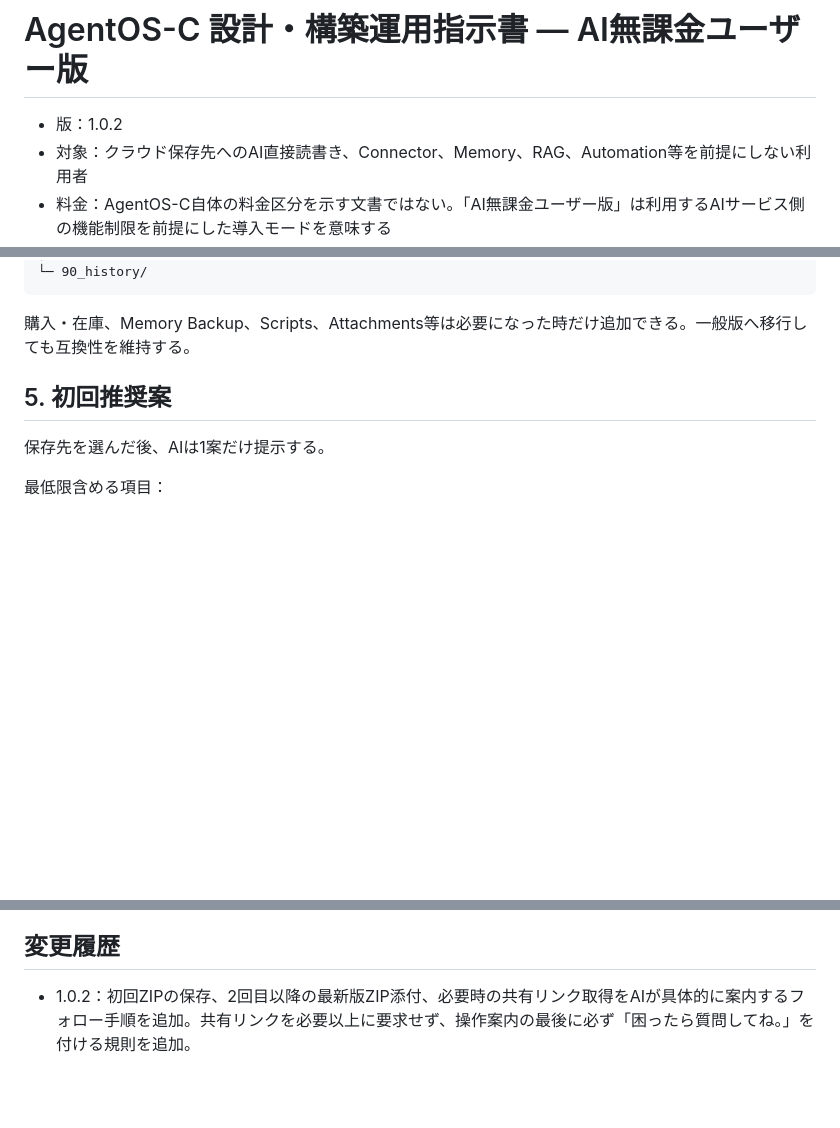
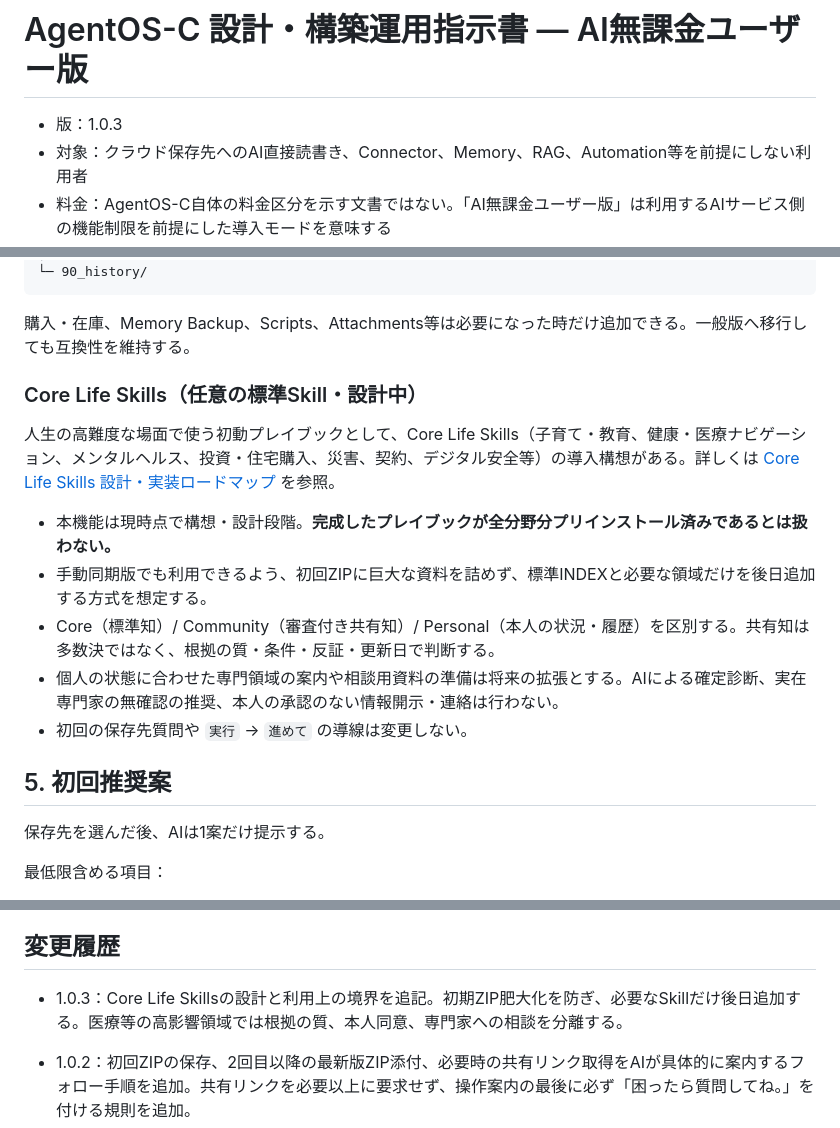
Before and after one commit to Yosio-DMZ-C/AgentOS-C, a Markdown page: docs/AgentOS-C_設計・構築運用指示書_AI無課金ユーザー版.md, 3 parts joined by grey strips. GitHub-like rendering; blank space fills up the shorter version.

Commit message:
Document optional Core Life Skills in manual sync mode v1.0.3

````diff
--- a/docs/AgentOS-C_設計・構築運用指示書_AI無課金ユーザー版.md
+++ b/docs/AgentOS-C_設計・構築運用指示書_AI無課金ユーザー版.md
@@ -1,6 +1,6 @@
 # AgentOS-C 設計・構築運用指示書 — AI無課金ユーザー版
 
-- 版：1.0.2
+- 版：1.0.3
 - 対象：クラウド保存先へのAI直接読書き、Connector、Memory、RAG、Automation等を前提にしない利用者
 - 料金：AgentOS-C自体の料金区分を示す文書ではない。「AI無課金ユーザー版」は利用するAIサービス側の機能制限を前提にした導入モードを意味する
 - 互換性：AgentOS-C一般配布版と同じNodeID・固定ID・論理構造を使用し、後日クラウド連携モードへそのまま移行できる
@@ -84,6 +84,16 @@ AgentOS-C/
 ```
 
 購入・在庫、Memory Backup、Scripts、Attachments等は必要になった時だけ追加できる。一般版へ移行しても互換性を維持する。
+
+### Core Life Skills（任意の標準Skill・設計中）
+
+人生の高難度な場面で使う初動プレイブックとして、Core Life Skills（子育て・教育、健康・医療ナビゲーション、メンタルヘルス、投資・住宅購入、災害、契約、デジタル安全等）の導入構想がある。詳しくは [Core Life Skills 設計・実装ロードマップ](CORE_LIFE_SKILLS.md) を参照。
+
+- 本機能は現時点で構想・設計段階。**完成したプレイブックが全分野分プリインストール済みであるとは扱わない。**
+- 手動同期版でも利用できるよう、初回ZIPに巨大な資料を詰めず、標準INDEXと必要な領域だけを後日追加する方式を想定する。
+- Core（標準知）/ Community（審査付き共有知）/ Personal（本人の状況・履歴）を区別する。共有知は多数決ではなく、根拠の質・条件・反証・更新日で判断する。
+- 個人の状態に合わせた専門領域の案内や相談用資料の準備は将来の拡張とする。AIによる確定診断、実在専門家の無確認の推奨、本人の承認のない情報開示・連絡は行わない。
+- 初回の保存先質問や `実行` → `進めて` の導線は変更しない。
 
 ## 5. 初回推奨案
 
@@ -224,6 +234,8 @@ AIサービス側でGoogle Drive等への直接読書きが利用可能になっ
 
 ## 変更履歴
 
+- 1.0.3：Core Life Skillsの設計と利用上の境界を追記。初期ZIP肥大化を防ぎ、必要なSkillだけ後日追加する。医療等の高影響領域では根拠の質、本人同意、専門家への相談を分離する。
+
 - 1.0.2：初回ZIPの保存、2回目以降の最新版ZIP添付、必要時の共有リンク取得をAIが具体的に案内するフォロー手順を追加。共有リンクを必要以上に要求せず、操作案内の最後に必ず「困ったら質問してね。」を付ける規則を追加。
 - 1.0.1：AI無課金ユーザー版を「手動構築」ではなく「手動同期」として明確化。初回はAIがAgentOS-C一式を自動生成・単一ZIP化し、利用者は保存先への最終配置のみ行う方式へ変更。2回目以降のZIP往復同期を標準化。
 - 1.0.0：AIからクラウド保存先へ直接書き込めない環境向けの最小導入版を作成。
````
